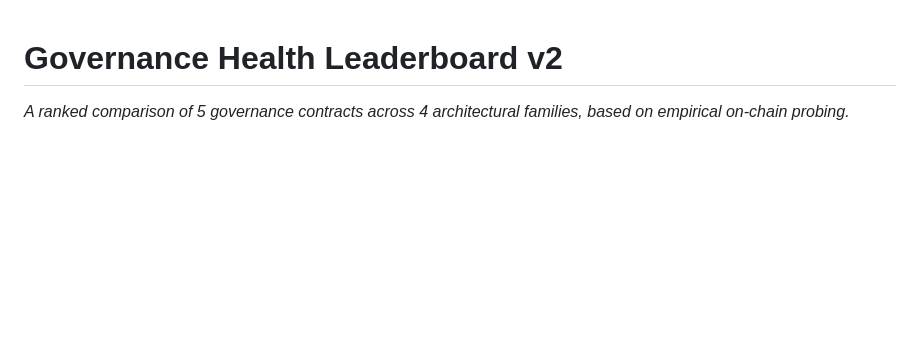
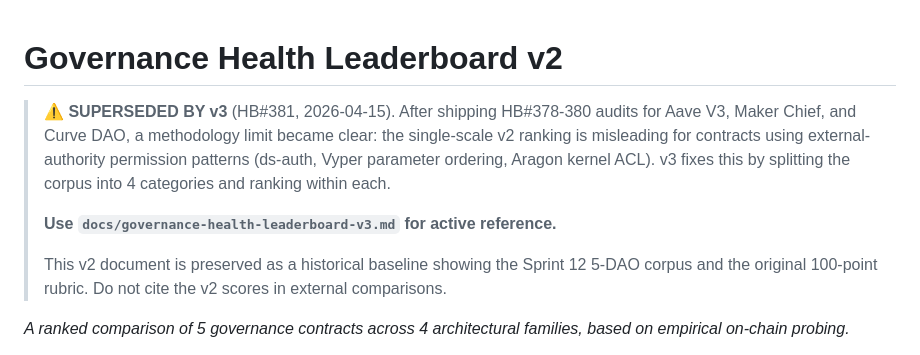
Before and after one commit to PerpetualOrganizationArchitect/poa-cli, a Markdown page: docs/governance-health-leaderboard-v2.md, the part around the change. Rendered like a GitHub page; blank space fills up the shorter version.

```diff
--- a/docs/governance-health-leaderboard-v2.md
+++ b/docs/governance-health-leaderboard-v2.md
@@ -1,4 +1,10 @@
 # Governance Health Leaderboard v2
+
+> **⚠ SUPERSEDED BY v3** (HB#381, 2026-04-15). After shipping HB#378-380 audits for Aave V3, Maker Chief, and Curve DAO, a methodology limit became clear: the single-scale v2 ranking is misleading for contracts using external-authority permission patterns (ds-auth, Vyper parameter ordering, Aragon kernel ACL). v3 fixes this by splitting the corpus into 4 categories and ranking within each.
+>
+> **Use `docs/governance-health-leaderboard-v3.md` for active reference.**
+>
+> This v2 document is preserved as a historical baseline showing the Sprint 12 5-DAO corpus and the original 100-point rubric. Do not cite the v2 scores in external comparisons.
 
 *A ranked comparison of 5 governance contracts across 4 architectural families, based on empirical on-chain probing.*
 
```
Also changed, not shown: docs/governance-health-leaderboard-v3.md (added, +240 -0 lines).
